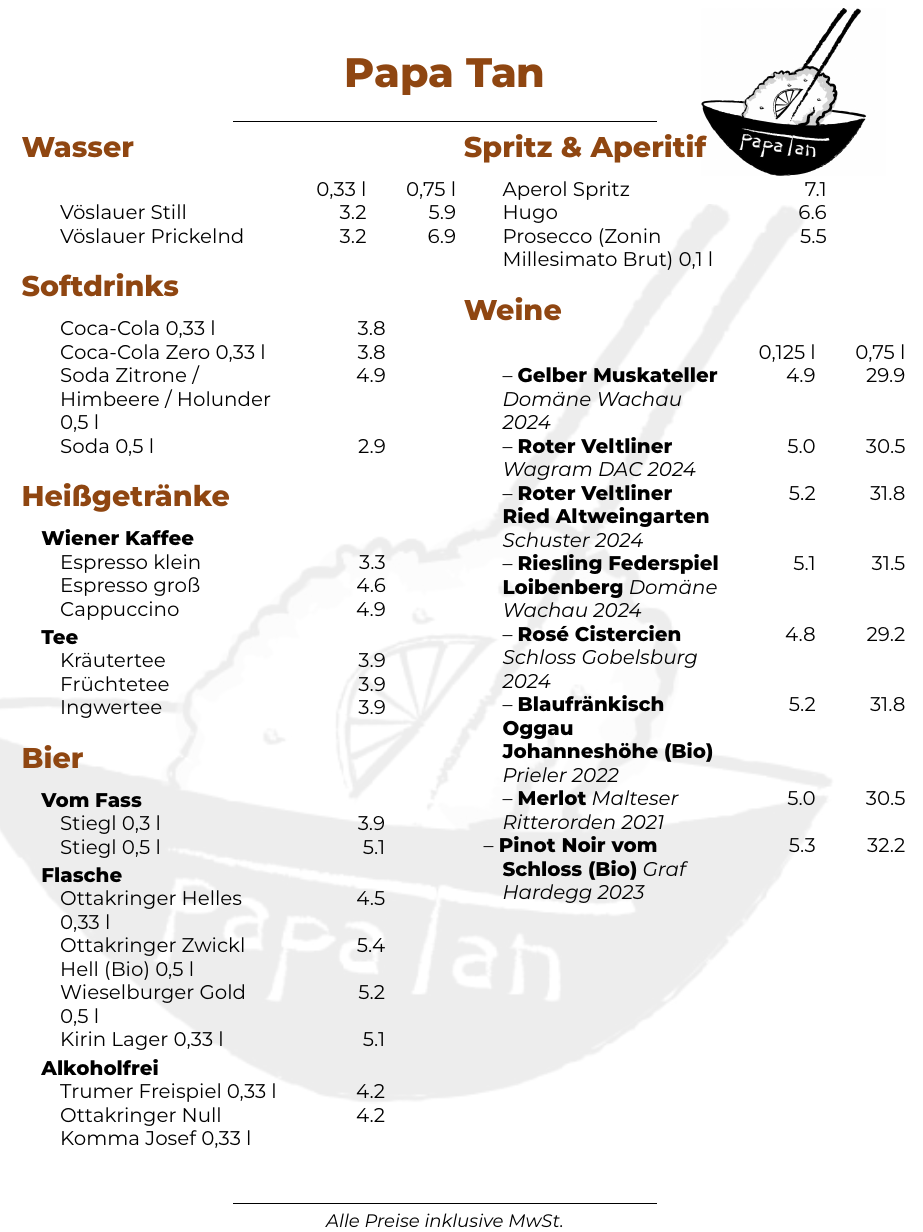
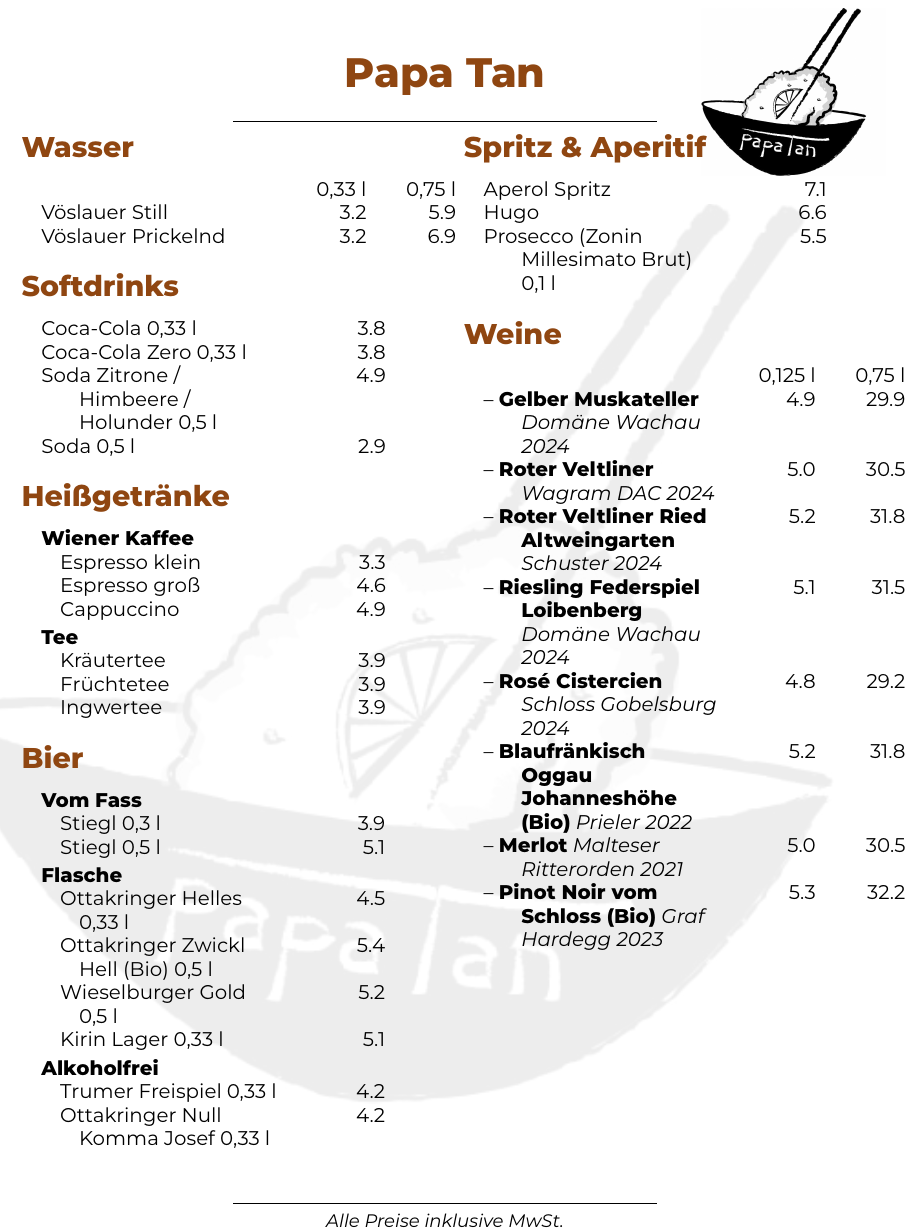
Before and after one commit to valentin-huebner/Speisekarte, a LaTeX document (main.tex): part of page 2 of 2, cut so that both start at the same text. Compiled offline with XeLaTeX.

Commit message:
Verbesserung am Layout

```diff
--- a/main.tex
+++ b/main.tex
@@ -32,7 +32,7 @@
 \titlespacing*{\section}{0pt}{1em}{0.5em}
 
 % === HANGING INDENT FOR WRAPPED LINES ===
-\newcolumntype{L}{>{\raggedright\hangindent=0.4cm\arraybackslash}p{5cm}}
+\newcolumntype{L}{>{\raggedright\hangindent=0.8cm\arraybackslash}p{5cm}}
 
 \usepackage{transparent}
 \AddToShipoutPictureBG{%
@@ -212,16 +212,16 @@
 \section*{Wasser}
 \begin{tabular}{Lrr}
 & 0,33 l & 0,75 l\\
-\hspace{0.4cm}Vöslauer Still & 3.2 & 5.9\\
-\hspace{0.4cm}Vöslauer Prickelnd & 3.2 & 6.9
+Vöslauer Still & 3.2 & 5.9\\
+Vöslauer Prickelnd & 3.2 & 6.9
 \end{tabular}
 
 \section*{Softdrinks}
 \begin{tabular}{Lrr}
-\hspace{0.4cm}Coca-Cola 0,33 l & & 3.8\\
-\hspace{0.4cm}Coca-Cola Zero 0,33 l & & 3.8\\
-\hspace{0.4cm}Soda Zitrone / Himbeere / Holunder 0,5 l & & 4.9\\
-\hspace{0.4cm}Soda 0,5 l & & 2.9
+Coca-Cola 0,33 l & & 3.8\\
+Coca-Cola Zero 0,33 l & & 3.8\\
+Soda Zitrone / Himbeere / Holunder 0,5 l & & 4.9\\
+Soda 0,5 l & & 2.9
 \end{tabular}
 
 \section*{Heißgetränke}
@@ -253,21 +253,21 @@
 
 \section*{Spritz \& Aperitif}
 \begin{tabular}{Lrr}
-\hspace{0.4cm}Aperol Spritz & & 7.1\\
-\hspace{0.4cm}Hugo & & 6.6\\
-\hspace{0.4cm}Prosecco (Zonin Millesimato Brut) 0,1 l & & 5.5
+Aperol Spritz & & 7.1\\
+Hugo & & 6.6\\
+Prosecco (Zonin Millesimato Brut) 0,1 l & & 5.5
 \end{tabular}
 
 \section*{Weine}
 \begin{tabular}{Lrr}
 & 0,125 l & 0,75 l\\
-\hspace{0.4cm}-- \textbf{Gelber Muskateller} \emph{Domäne Wachau 2024} & 4.9 & 29.9\\
-\hspace{0.4cm}-- \textbf{Roter Veltliner} \emph{Wagram DAC 2024} & 5.0 & 30.5\\
-\hspace{0.4cm}-- \textbf{Roter Veltliner Ried Altweingarten} \emph{Schuster 2024} & 5.2 & 31.8\\
-\hspace{0.4cm}-- \textbf{Riesling Federspiel Loibenberg} \emph{Domäne Wachau 2024} & 5.1 & 31.5\\
-\hspace{0.4cm}-- \textbf{Rosé Cistercien} \emph{Schloss Gobelsburg 2024} & 4.8 & 29.2\\
-\hspace{0.4cm}-- \textbf{Blaufränkisch Oggau Johanneshöhe (Bio)} \emph{Prieler 2022} & 5.2 & 31.8\\
-\hspace{0.4cm}-- \textbf{Merlot} \emph{Malteser Ritterorden 2021} & 5.0 & 30.5\\
+-- \textbf{Gelber Muskateller} \emph{Domäne Wachau 2024} & 4.9 & 29.9\\
+-- \textbf{Roter Veltliner} \emph{Wagram DAC 2024} & 5.0 & 30.5\\
+-- \textbf{Roter Veltliner Ried Altweingarten} \emph{Schuster 2024} & 5.2 & 31.8\\
+-- \textbf{Riesling Federspiel Loibenberg} \emph{Domäne Wachau 2024} & 5.1 & 31.5\\
+-- \textbf{Rosé Cistercien} \emph{Schloss Gobelsburg 2024} & 4.8 & 29.2\\
+-- \textbf{Blaufränkisch Oggau Johanneshöhe (Bio)} \emph{Prieler 2022} & 5.2 & 31.8\\
+-- \textbf{Merlot} \emph{Malteser Ritterorden 2021} & 5.0 & 30.5\\
 -- \textbf{Pinot Noir vom Schloss (Bio)} \emph{Graf Hardegg 2023} & 5.3 & 32.2
 \end{tabular}
 
```
